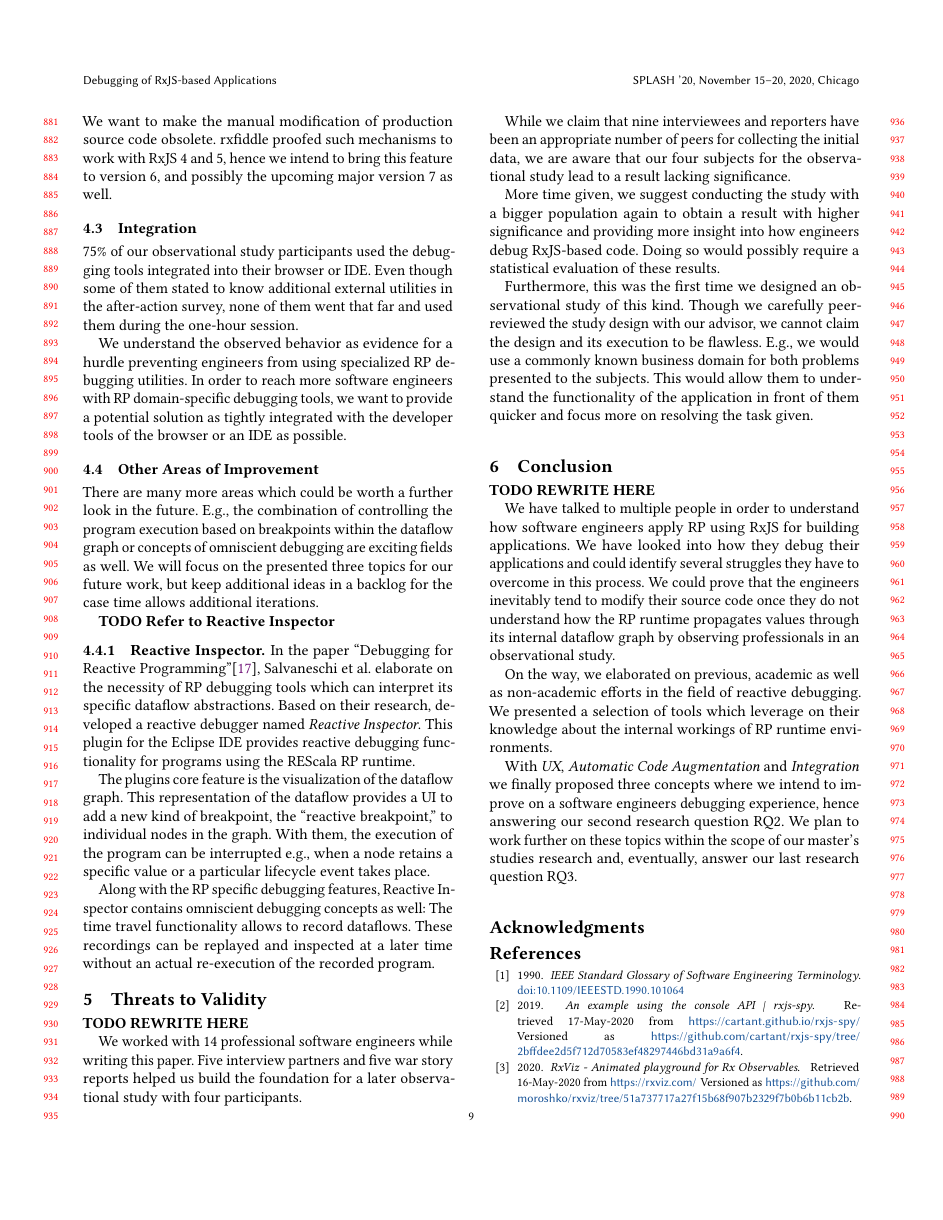
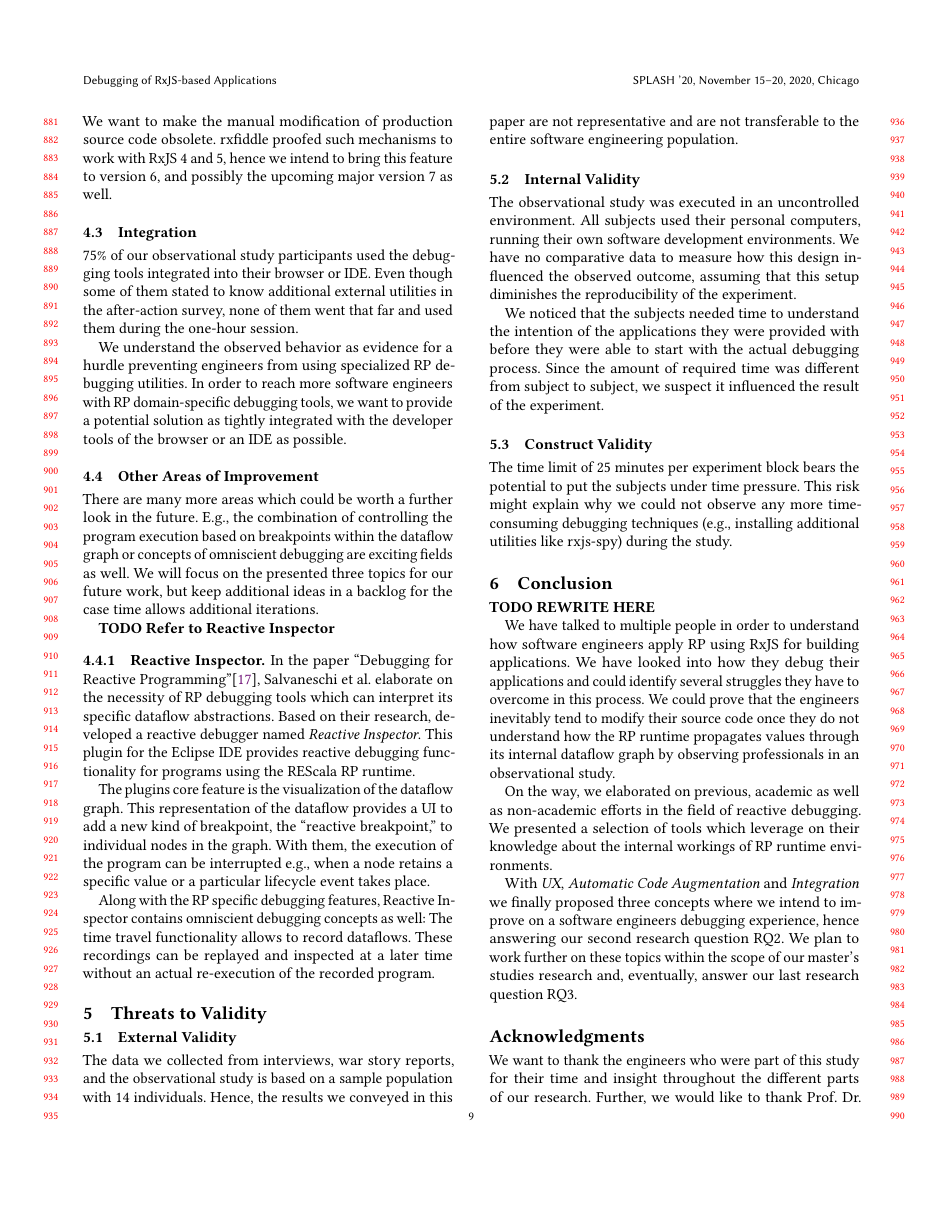
Before and after one commit to swissmanu/mse-paper-debugging-of-rxjs-based-applications, a LaTeX paper (paper.tex): page 9 of 10. Compiled offline with pdfLaTeX; a LaTeX package or settings file that is missing is left out.

Commit message:
Threats to validity

```diff
--- a/paper.tex
+++ b/paper.tex
@@ -400,19 +400,23 @@ Along with the RP specific debugging features, Reactive Inspector contains  omni
 
 
 
-
 \section{Threats to Validity}
 \label{sec:threats}
 
-\textbf{TODO REWRITE HERE}
+\subsection{External Validity}
 
-We worked with 14 professional software engineers while writing this paper. Five interview partners and five war story reports helped us build the foundation for a later observational study with four participants.
+The data we collected from interviews, war story reports, and the observational study is based on a sample population with 14 individuals. Hence, the results we conveyed in this paper are not representative and are not transferable to the entire software engineering population.
 
-While we claim that nine interviewees and reporters have been an appropriate number of peers for collecting the initial data, we are aware that our four subjects for the observational study lead to a result lacking significance.
+\subsection{Internal Validity}
 
-More time given, we suggest conducting the study with a bigger population again to obtain a result with higher significance and providing more insight into how engineers debug RxJS-based code. Doing so would possibly require a statistical evaluation of these results.
+The observational study was executed in an uncontrolled environment. All subjects used their personal computers, running their own software development environments. We have no comparative data to measure how this design influenced the observed outcome, assuming that this setup diminishes the reproducibility of the experiment.
 
-Furthermore, this was the first time we designed an observational study of this kind. Though we carefully peer-reviewed the study design with our advisor, we cannot claim the design and its execution to be flawless. E.g., we would use a commonly known business domain for both problems presented to the subjects. This would allow them to understand the functionality of the application in front of them quicker and focus more on resolving the task given.
+We noticed that the subjects needed time to understand the intention of the applications they were provided with before they were able to start with the actual debugging process. Since the amount of required time was different from subject to subject, we suspect it influenced the result of the experiment.
+
+\subsection{Construct Validity}
+
+The time limit of 25 minutes per experiment block bears the potential to put the subjects under time pressure. This risk might explain why we could not observe any more time-consuming debugging techniques (e.g., installing additional utilities like rxjs-spy) during the study.
+
 
 \section{Conclusion}
 \label{sec:conclusion}
@@ -427,7 +431,7 @@ With \emph{UX}, \emph{Automatic Code Augmentation} and \emph{Integration} we fin
 
 
 \begin{acks}
-
+	We want to thank the engineers who were part of this study for their time and insight throughout the different parts of our research. Further, we would like to thank Prof. Dr. Markus Stolze for his mentorship and many tireless review sessions.
 \end{acks}
 
 \bibliographystyle{ACM-Reference-Format}
```
